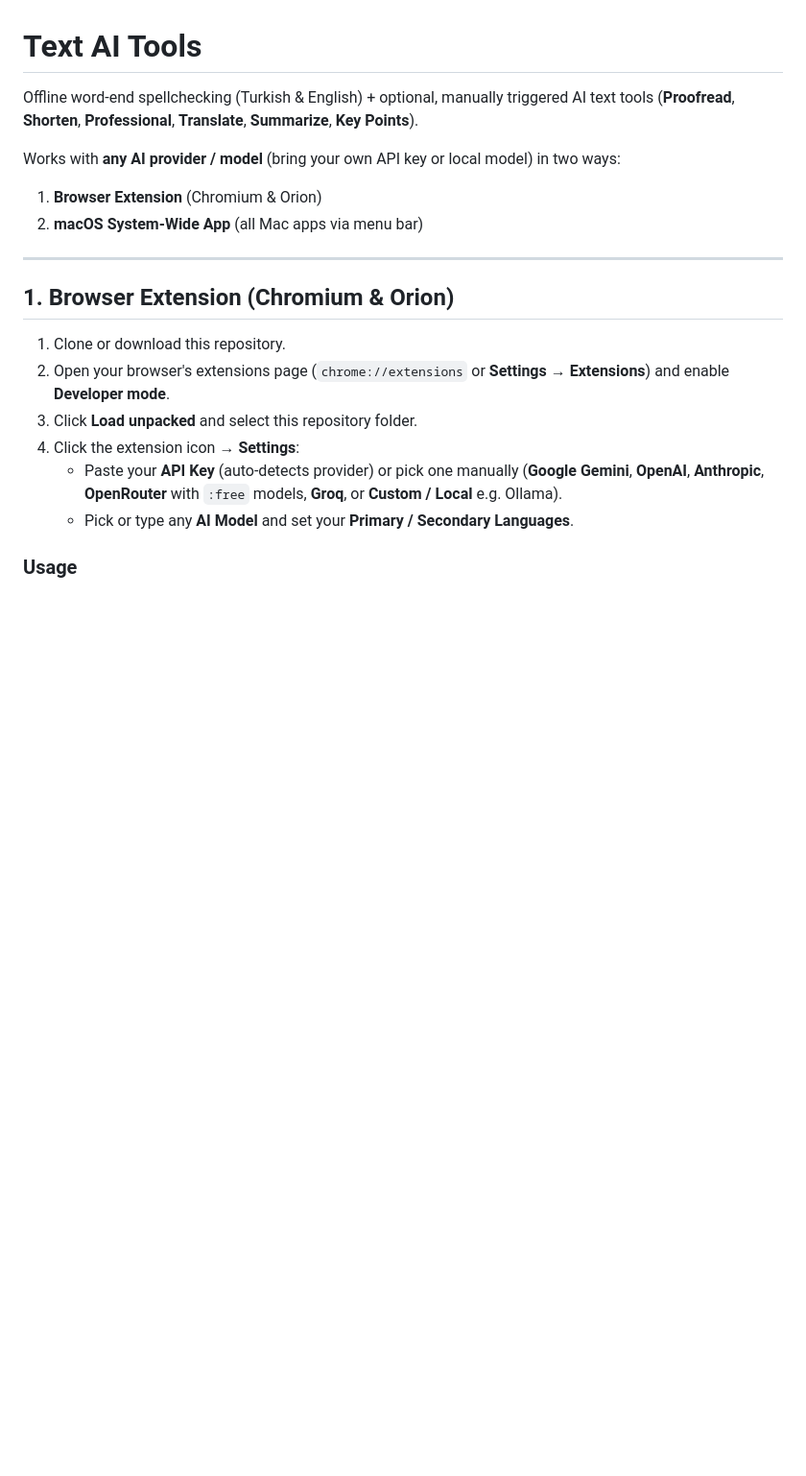
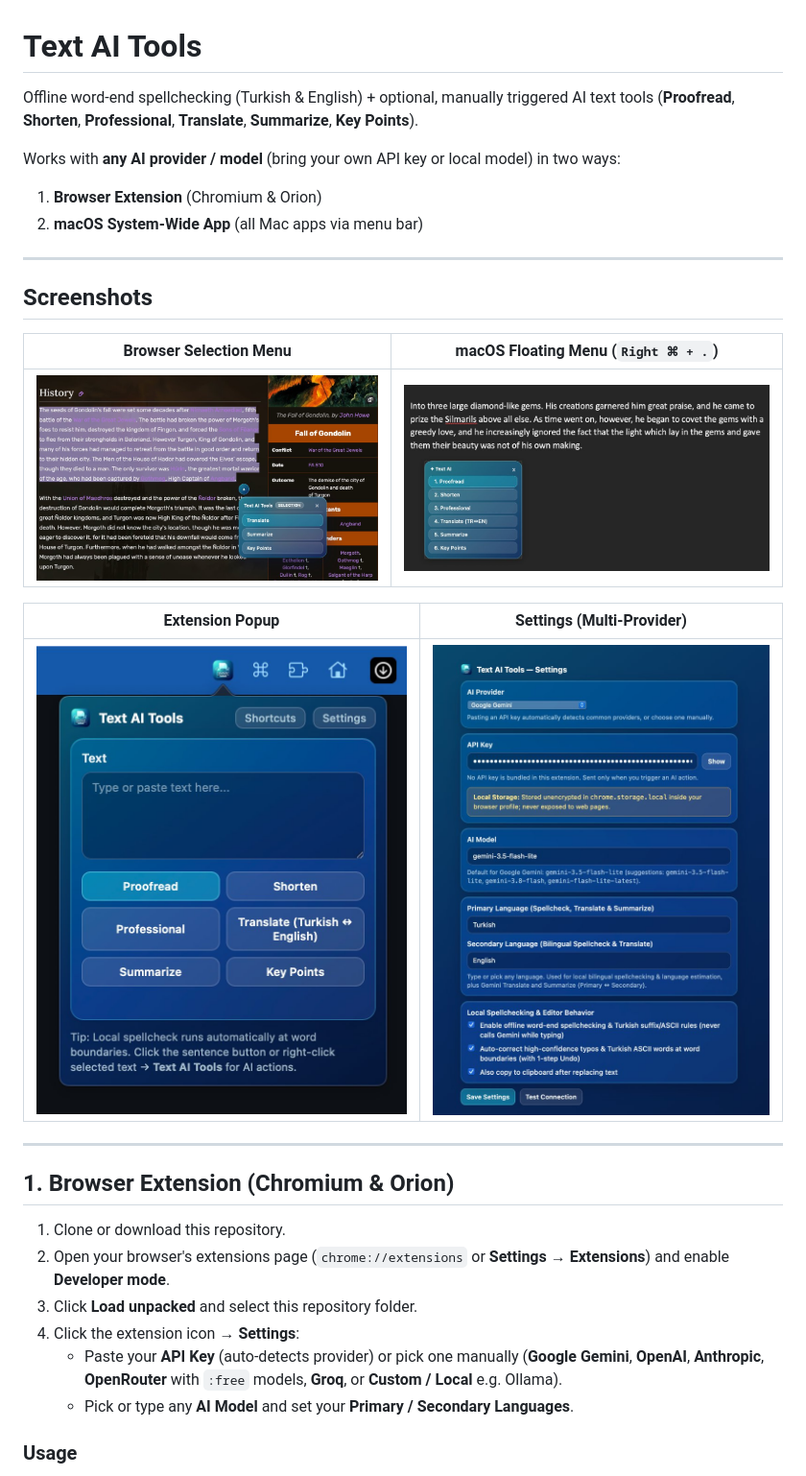
Before and after one commit to AlpBora/Text-AI-Tools-Extension, a Markdown page: README.md, the part around the change. Shown at 96% size. Rendered like a GitHub page; pictures changed too: assets/screenshot-browser-selection.jpg (added), assets/screenshot-macos-menu.jpg (added), assets/screenshot-popup.jpg (added); blank space fills up the shorter version.

Commit message:
docs: add dark-theme screenshots to README

```diff
--- a/README.md
+++ b/README.md
@@ -5,6 +5,18 @@ Offline word-end spellchecking (Turkish & English) + optional, manually triggere
 Works with **any AI provider / model** (bring your own API key or local model) in two ways:
 1. **Browser Extension** (Chromium & Orion)
 2. **macOS System-Wide App** (all Mac apps via menu bar)
+
+---
+
+## Screenshots
+
+| Browser Selection Menu | macOS Floating Menu (`Right ⌘ + .`) |
+| :---: | :---: |
+| ![Browser Selection Menu](assets/screenshot-browser-selection.jpg) | ![macOS Floating Menu](assets/screenshot-macos-menu.jpg) |
+
+| Extension Popup | Settings (Multi-Provider) |
+| :---: | :---: |
+| ![Extension Popup](assets/screenshot-popup.jpg) | ![Extension Settings](assets/screenshot-settings.jpg) |
 
 ---
 
```
